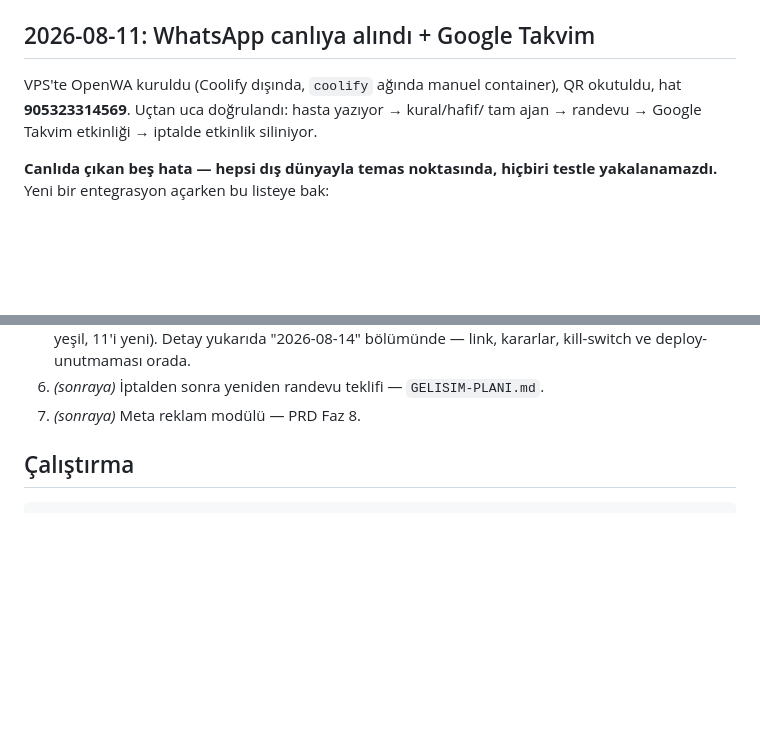
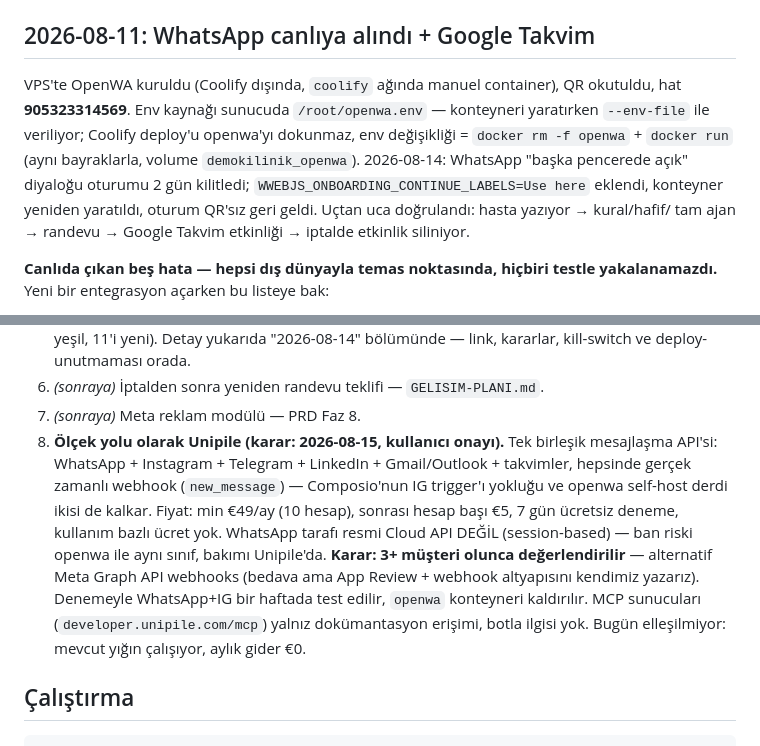
Before and after one commit to botfusions/demokilinik, a Markdown page: HANDOFF.md, 2 parts joined by grey strips. Rendered like a GitHub page; blank space fills up the shorter version.

Commit message:
HANDOFF: ölçek yolu Unipile notu — 3+ müşteri olunca değerlendirilir
Co-Authored-By: Claude <noreply@anthropic.com>

```diff
--- a/HANDOFF.md
+++ b/HANDOFF.md
@@ -104,7 +104,12 @@ Kodun okuduğu tüm değişkenleri çıkarmak için: `app/*.py` içinde `environ
 ## 2026-08-11: WhatsApp canlıya alındı + Google Takvim
 
 VPS'te OpenWA kuruldu (Coolify dışında, `coolify` ağında manuel container), QR
-okutuldu, hat **905323314569**. Uçtan uca doğrulandı: hasta yazıyor → kural/hafif/
+okutuldu, hat **905323314569**. Env kaynağı sunucuda `/root/openwa.env` —
+konteyneri yaratırken `--env-file` ile veriliyor; Coolify deploy'u openwa'yı
+dokunmaz, env değişikliği = `docker rm -f openwa` + `docker run` (aynı bayraklarla,
+volume `demokilinik_openwa`). 2026-08-14: WhatsApp "başka pencerede açık"
+diyaloğu oturumu 2 gün kilitledi; `WWEBJS_ONBOARDING_CONTINUE_LABELS=Use here`
+eklendi, konteyner yeniden yaratıldı, oturum QR'sız geri geldi. Uçtan uca doğrulandı: hasta yazıyor → kural/hafif/
 tam ajan → randevu → Google Takvim etkinliği → iptalde etkinlik siliniyor.
 
 **Canlıda çıkan beş hata — hepsi dış dünyayla temas noktasında, hiçbiri testle
@@ -253,6 +258,19 @@ açar, Google Takvim'e yazar; personel Türkçe panelden yönetir.
    bölümünde — link, kararlar, kill-switch ve deploy-unutmaması orada.
 6. *(sonraya)* İptalden sonra yeniden randevu teklifi — `GELISIM-PLANI.md`.
 7. *(sonraya)* Meta reklam modülü — PRD Faz 8.
+8. **Ölçek yolu olarak Unipile (karar: 2026-08-15, kullanıcı onayı).**
+   Tek birleşik mesajlaşma API'si: WhatsApp + Instagram + Telegram +
+   LinkedIn + Gmail/Outlook + takvimler, hepsinde gerçek zamanlı webhook
+   (`new_message`) — Composio'nun IG trigger'ı yokluğu ve openwa self-host
+   derdi ikisi de kalkar. Fiyat: min €49/ay (10 hesap), sonrası hesap başı
+   €5, 7 gün ücretsiz deneme, kullanım bazlı ücret yok. WhatsApp tarafı
+   resmi Cloud API DEĞİL (session-based) — ban riski openwa ile aynı sınıf,
+   bakımı Unipile'da. **Karar: 3+ müşteri olunca değerlendirilir** —
+   alternatif Meta Graph API webhooks (bedava ama App Review + webhook
+   altyapısını kendimiz yazarız). Denemeyle WhatsApp+IG bir haftada
+   test edilir, `openwa` konteyneri kaldırılır. MCP sunucuları
+   (`developer.unipile.com/mcp`) yalnız dokümantasyon erişimi, botla ilgisi yok.
+   Bugün elleşilmiyor: mevcut yığın çalışıyor, aylık gider €0.
 
 ## Çalıştırma
 
```
